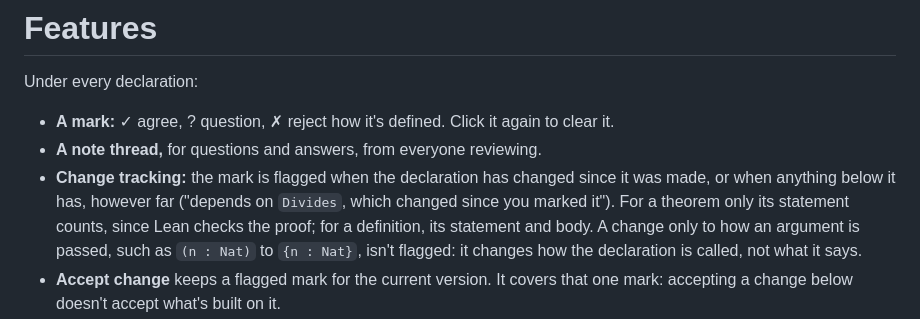
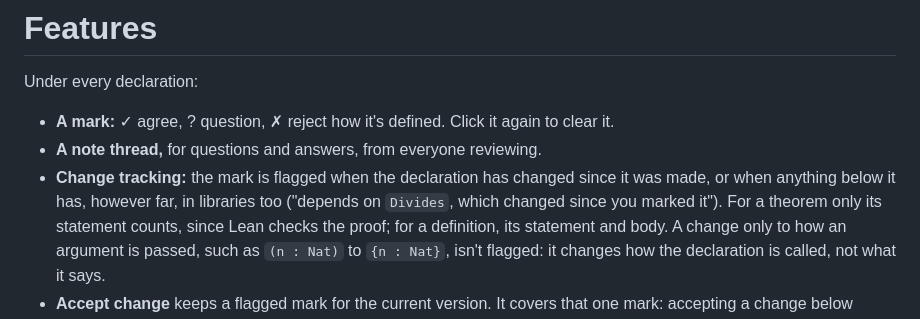
Before and after one commit to jjeffrey/lean-vouch, a Markdown page: docs/features.md, the part around the change. GitHub-like rendering.

```diff
--- a/docs/features.md
+++ b/docs/features.md
@@ -5,7 +5,8 @@ Under every declaration:
 - **A mark:** ✓ agree, ? question, ✗ reject how it's defined. Click it again to clear it.
 - **A note thread,** for questions and answers, from everyone reviewing.
 - **Change tracking:** the mark is flagged when the declaration has changed since it was made, or
-  when anything below it has, however far ("depends on `Divides`, which changed since you marked it").
+  when anything below it has, however far, in libraries too ("depends on `Divides`, which changed since
+  you marked it").
   For a theorem only its statement counts, since Lean checks the proof; for a definition, its
   statement and body. A change only to how an argument is passed, such as `(n : Nat)` to
   `{n : Nat}`, isn't flagged: it changes how the declaration is called, not what it says.
```
Also changed, not shown: docs/internals.md (+7 -1 lines), docs/images/quiz.png, docs/images/sorry-diagram.png, 5 other files.
